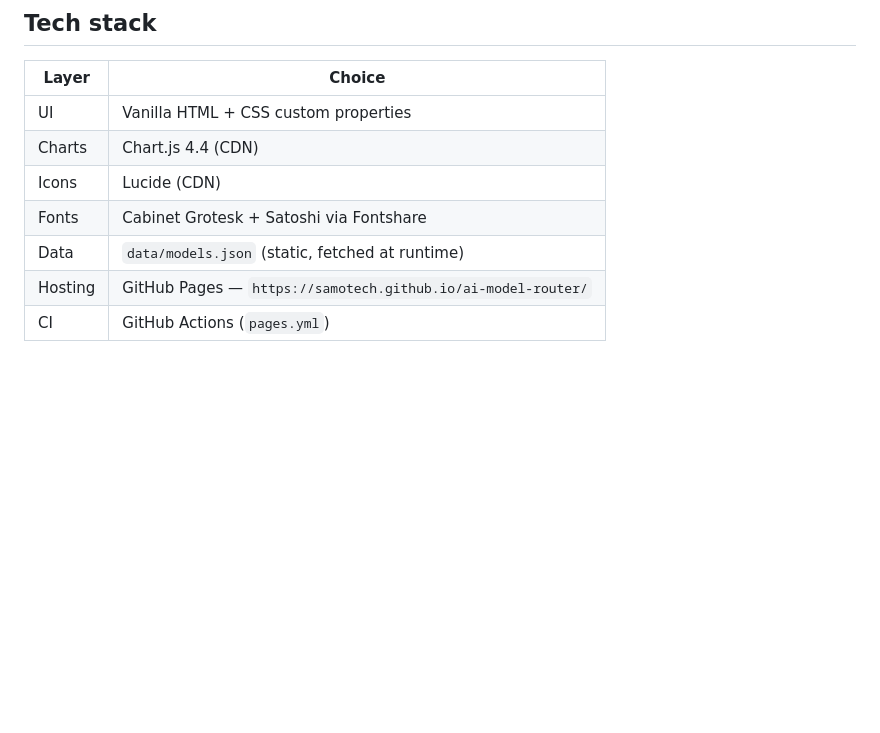
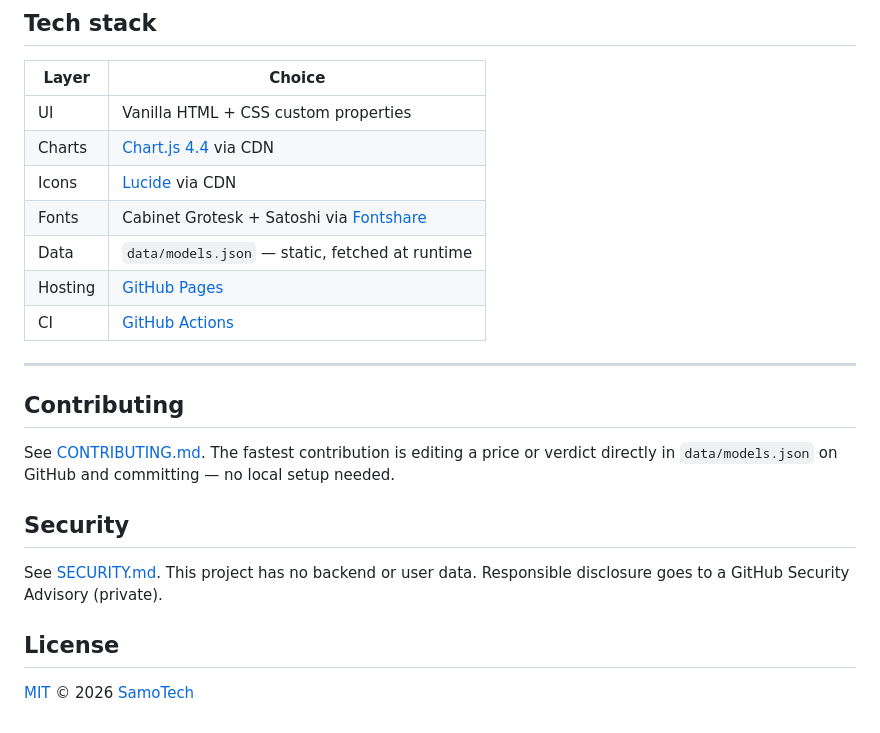
Before and after one commit to SamoTech/ai-model-router, a Markdown page: README.md, the part around one of its changes. Drawn GitHub-style; blank space fills up the shorter version.

```diff
--- a/README.md
+++ b/README.md
@@ -121,9 +169,23 @@ Open `http://localhost:8080`. Do **not** open `index.html` as a `file://` URL
 | Layer | Choice |
 |---|---|
 | UI | Vanilla HTML + CSS custom properties |
-| Charts | Chart.js 4.4 (CDN) |
-| Icons | Lucide (CDN) |
-| Fonts | Cabinet Grotesk + Satoshi via Fontshare |
-| Data | `data/models.json` (static, fetched at runtime) |
-| Hosting | GitHub Pages — `https://samotech.github.io/ai-model-router/` |
-| CI | GitHub Actions (`pages.yml`) |
+| Charts | [Chart.js 4.4](https://www.chartjs.org/) via CDN |
+| Icons | [Lucide](https://lucide.dev/) via CDN |
+| Fonts | Cabinet Grotesk + Satoshi via [Fontshare](https://www.fontshare.com/) |
+| Data | `data/models.json` — static, fetched at runtime |
+| Hosting | [GitHub Pages](https://pages.github.com/) |
+| CI | [GitHub Actions](https://github.com/features/actions) |
+
+---
+
+## Contributing
+
+See [CONTRIBUTING.md](CONTRIBUTING.md). The fastest contribution is editing a price or verdict directly in `data/models.json` on GitHub and committing — no local setup needed.
+
+## Security
+
+See [SECURITY.md](SECURITY.md). This project has no backend or user data. Responsible disclosure goes to a GitHub Security Advisory (private).
+
+## License
+
+[MIT](LICENSE) © 2026 [SamoTech](https://github.com/SamoTech)
```
Also changed, not shown: other parts of README.md (+69 -21 lines).
